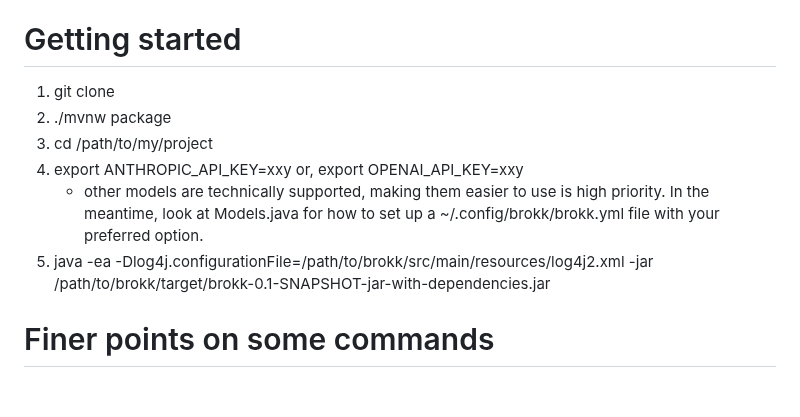
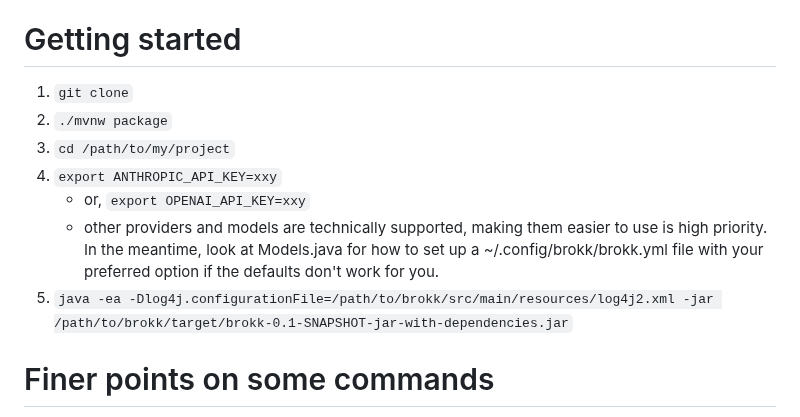
Before and after one commit to shannah/brokk, a Markdown page: README.md, the part around one of its changes. Rendered like a GitHub page; blank space fills up the shorter version.

Commit message:
formatting

```diff
--- a/README.md
+++ b/README.md
@@ -48,15 +48,16 @@ and running a JDK then you should wait a bit longer.
 
 # Getting started
 
-1. git clone
-2. ./mvnw package
-3. cd /path/to/my/project
-3. export ANTHROPIC_API_KEY=xxy
-   or, export OPENAI_API_KEY=xxy
-   - other models are technically supported, making them easier to use is high priority.
+1. `git clone`
+2. `./mvnw package`
+3. `cd /path/to/my/project`
+3. `export ANTHROPIC_API_KEY=xxy`
+   - or, `export OPENAI_API_KEY=xxy`
+   - other providers and models are technically supported, making them easier to use is high priority.
      In the meantime, look at Models.java for how to set up a ~/.config/brokk/brokk.yml file with
-     your preferred option.
-4. java -ea -Dlog4j.configurationFile=/path/to/brokk/src/main/resources/log4j2.xml -jar /path/to/brokk/target/brokk-0.1-SNAPSHOT-jar-with-dependencies.jar
+     your preferred option if the defaults don't work for you.
+4. `java -ea -Dlog4j.configurationFile=/path/to/brokk/src/main/resources/log4j2.xml -jar /path/to/brokk/target/brokk-0.1-SNAPSHOT-jar-with-dependencies.jar`
+
 
 # Finer points on some commands
 
```
Also changed, not shown: other parts of README.md (+1 -1 lines).
